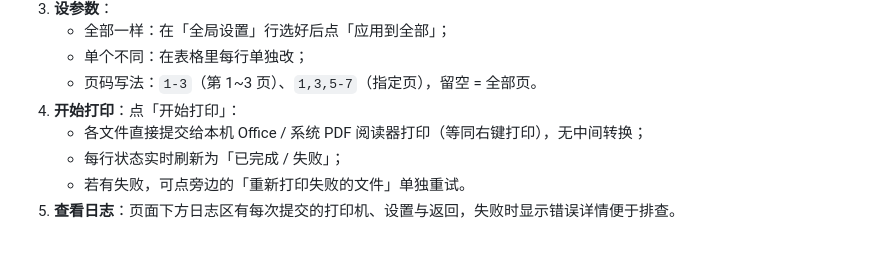
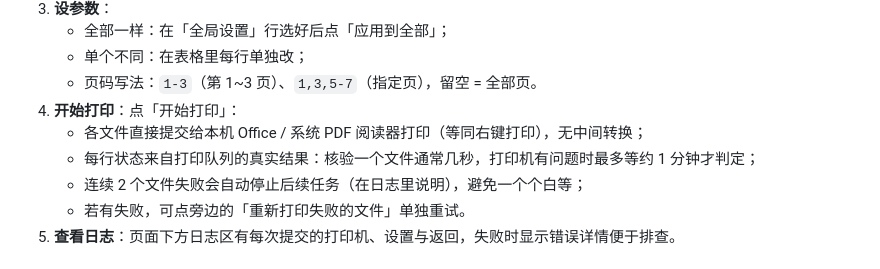
Before and after one commit to tsinghuaking/Batch-Print, a Markdown page: README.md, the part around the change printed below. Drawn GitHub-style.

```diff
--- a/README.md
+++ b/README.md
@@ -62,7 +63,8 @@
    - 页码写法：`1-3`（第 1~3 页）、`1,3,5-7`（指定页），留空 = 全部页。
 4. **开始打印**：点「开始打印」：
    - 各文件直接提交给本机 Office / 系统 PDF 阅读器打印（等同右键打印），无中间转换；
-   - 每行状态实时刷新为「已完成 / 失败」；
+   - 每行状态来自打印队列的真实结果：核验一个文件通常几秒，打印机有问题时最多等约 1 分钟才判定；
+   - 连续 2 个文件失败会自动停止后续任务（在日志里说明），避免一个个白等；
    - 若有失败，可点旁边的「重新打印失败的文件」单独重试。
 5. **查看日志**：页面下方日志区有每次提交的打印机、设置与返回，失败时显示错误详情便于排查。
 
```
Also changed, not shown: other parts of README.md (+19 -2 lines), README_en.md (+20 -2 lines), docs/preview.png, 2 other files.
